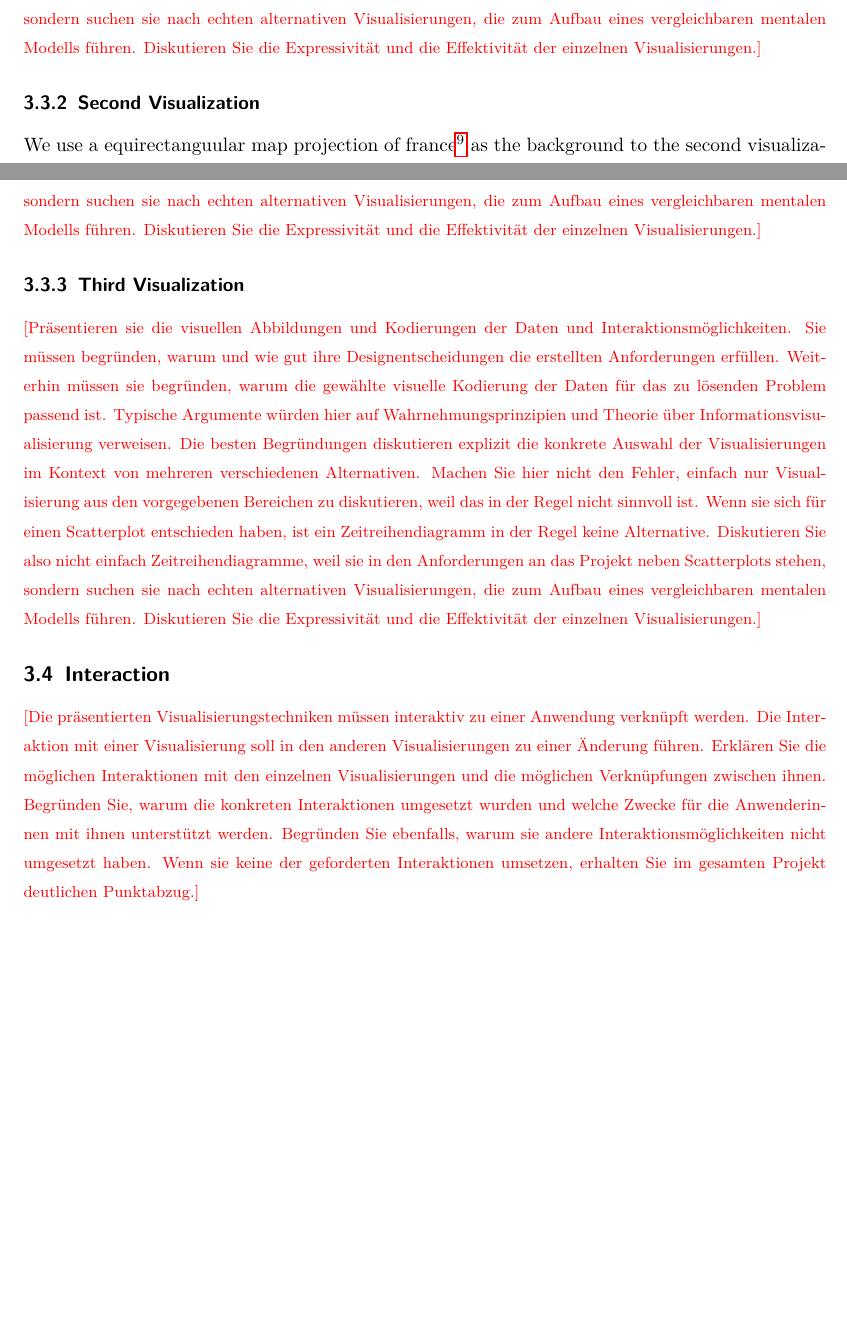
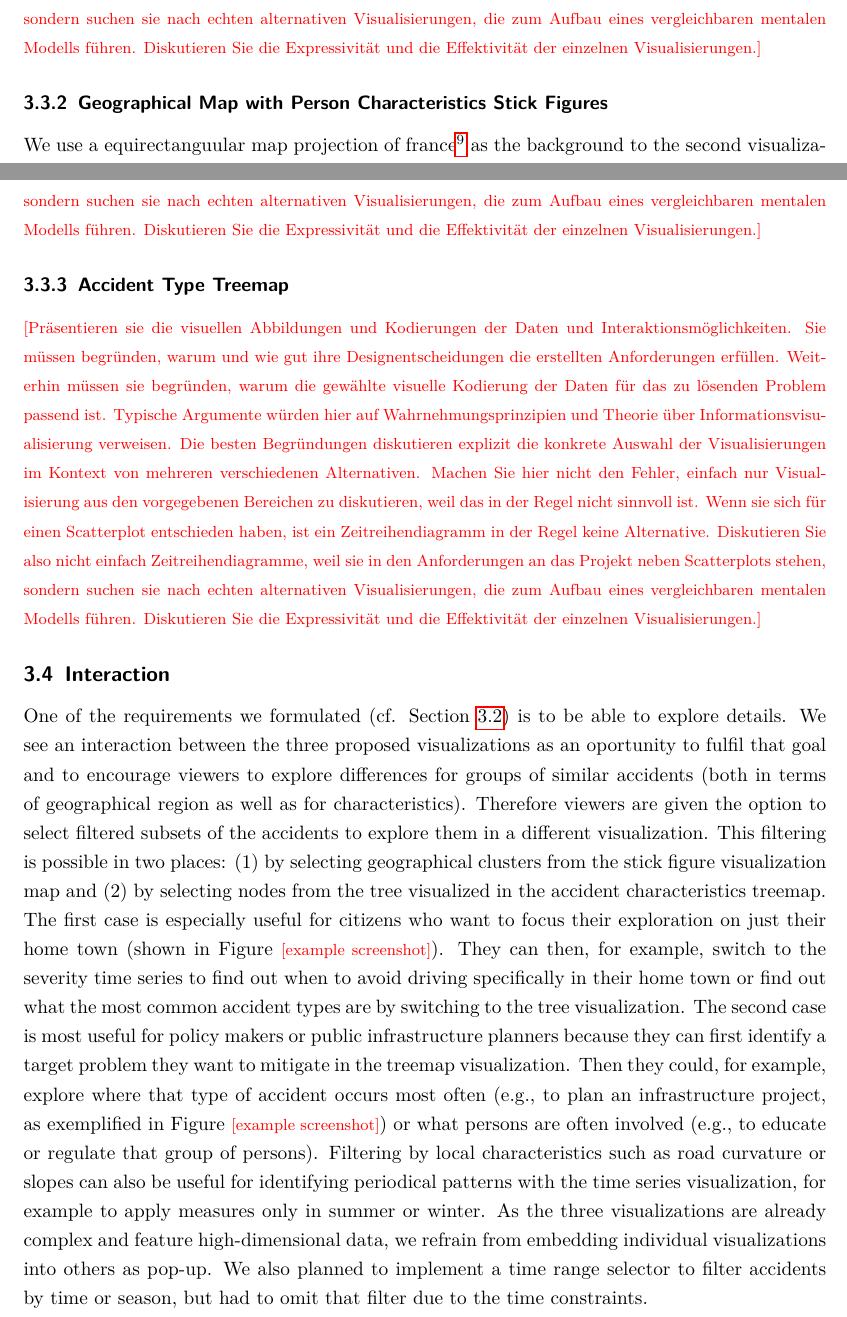
Before and after one commit to janheinrichmerker/france-accidents, a LaTeX document (report/reimer2020-insights-towards-safer-roads.tex, which reads report/03-visualizations.tex): two parts of pages 7 and 8 of 10 before the commit and two parts of pages 7 and 8 of 11 after it, joined at a grey line, cut so that both start at the same text, the shorter picture padded with empty space. Compiled offline with pdfLaTeX.

Commit message:
Revise visualization section

```diff
--- a/report/03-visualizations.tex
+++ b/report/03-visualizations.tex
@@ -50,7 +50,7 @@ Wenn sie sich für einen Scatterplot entschieden haben, ist ein Zeitreihendiagra
 Diskutieren Sie also nicht einfach Zeitreihendiagramme, weil sie in den Anforderungen an das Projekt neben Scatterplots stehen, sondern suchen sie nach echten alternativen Visualisierungen, die zum Aufbau eines vergleichbaren mentalen Modells führen.
 Diskutieren Sie die Expressivität und die Effektivität der einzelnen Visualisierungen.}
 
-\subsubsection{Second Visualization}
+\subsubsection{Geographical Map with Person Characteristics Stick Figures}
 We use a equirectanguular map projection of france\footnote{\url{https://commons.wikimedia.org/wiki/File:France_location_map-Regions_and_departements-2016.svg}} as the background to the second visualization.
 \todo{Präsentieren sie die visuellen Abbildungen und Kodierungen der Daten und Interaktionsmöglichkeiten.
 Sie müssen begründen, warum und wie gut ihre Designentscheidungen die erstellten Anforderungen erfüllen.
@@ -62,7 +62,7 @@ Wenn sie sich für einen Scatterplot entschieden haben, ist ein Zeitreihendiagra
 Diskutieren Sie also nicht einfach Zeitreihendiagramme, weil sie in den Anforderungen an das Projekt neben Scatterplots stehen, sondern suchen sie nach echten alternativen Visualisierungen, die zum Aufbau eines vergleichbaren mentalen Modells führen.
 Diskutieren Sie die Expressivität und die Effektivität der einzelnen Visualisierungen.}
 
-\subsubsection{Third Visualization}
+\subsubsection{Accident Type Treemap}
 \todo{Präsentieren sie die visuellen Abbildungen und Kodierungen der Daten und Interaktionsmöglichkeiten.
 Sie müssen begründen, warum und wie gut ihre Designentscheidungen die erstellten Anforderungen erfüllen.
 Weiterhin müssen sie begründen, warum die gewählte visuelle Kodierung der Daten für das zu lösenden Problem passend ist.
@@ -75,6 +75,10 @@ Diskutieren Sie die Expressivität und die Effektivität der einzelnen Visualisi
 
 \subsection{Interaction}
 \label{interaction}
-\todo{Die präsentierten Visualisierungstechniken müssen interaktiv zu einer Anwendung verknüpft werden.
-Die Interaktion mit einer Visualisierung soll in den anderen Visualisierungen zu einer Änderung führen.
-Erklären Sie die möglichen Interaktionen mit den einzelnen Visualisierungen und die möglichen Verknüpfungen zwischen ihnen. Begründen Sie, warum die konkreten Interaktionen umgesetzt wurden und welche Zwecke für die Anwenderinnen mit ihnen unterstützt werden. Begründen Sie ebenfalls, warum sie andere Interaktionsmöglichkeiten nicht umgesetzt haben. Wenn sie keine der geforderten Interaktionen umsetzen, erhalten Sie im gesamten Projekt deutlichen Punktabzug.}
+One of the requirements we formulated~(cf. Section~\ref{requirements}) is to be able to explore details.
+We see an interaction between the three proposed visualizations as an oportunity to fulfil that goal and to encourage viewers to explore differences for groups of similar accidents~(both in terms of geographical region as well as for characteristics).
+Therefore viewers are given the option to select filtered subsets of the accidents to explore them in a different visualization.
+This filtering is possible in two places: \Ni by selecting geographical clusters from the stick figure visualization map and \Nii by selecting nodes from the tree visualized in the accident characteristics treemap.
+The first case is especially useful for citizens who want to focus their exploration on just their home town~(shown in Figure~\todo{example screenshot}). They can then, for example, switch to the severity time series to find out when to avoid driving specifically in their home town or find out what the most common accident types are by switching to the tree visualization. The second case is most useful for policy makers or public infrastructure planners because they can first identify a target problem they want to mitigate in the treemap visualization. Then they could, for example, explore where that type of accident occurs most often~(e.g., to plan an infrastructure project, as exemplified in Figure~\todo{example screenshot}) or what persons are often involved~(e.g., to educate or regulate that group of persons). Filtering by local characteristics such as road curvature or slopes can also be useful for identifying periodical patterns with the time series visualization, for example to apply measures only in summer or winter.
+As the three visualizations are already complex and feature high-dimensional data, we refrain from embedding individual visualizations into others as pop-up.
+We also planned to implement a time range selector to filter accidents by time or season, but had to omit that filter due to the time constraints.
```
Also changed, not shown: report/03-visualizations.tex (2 more changed lines).
